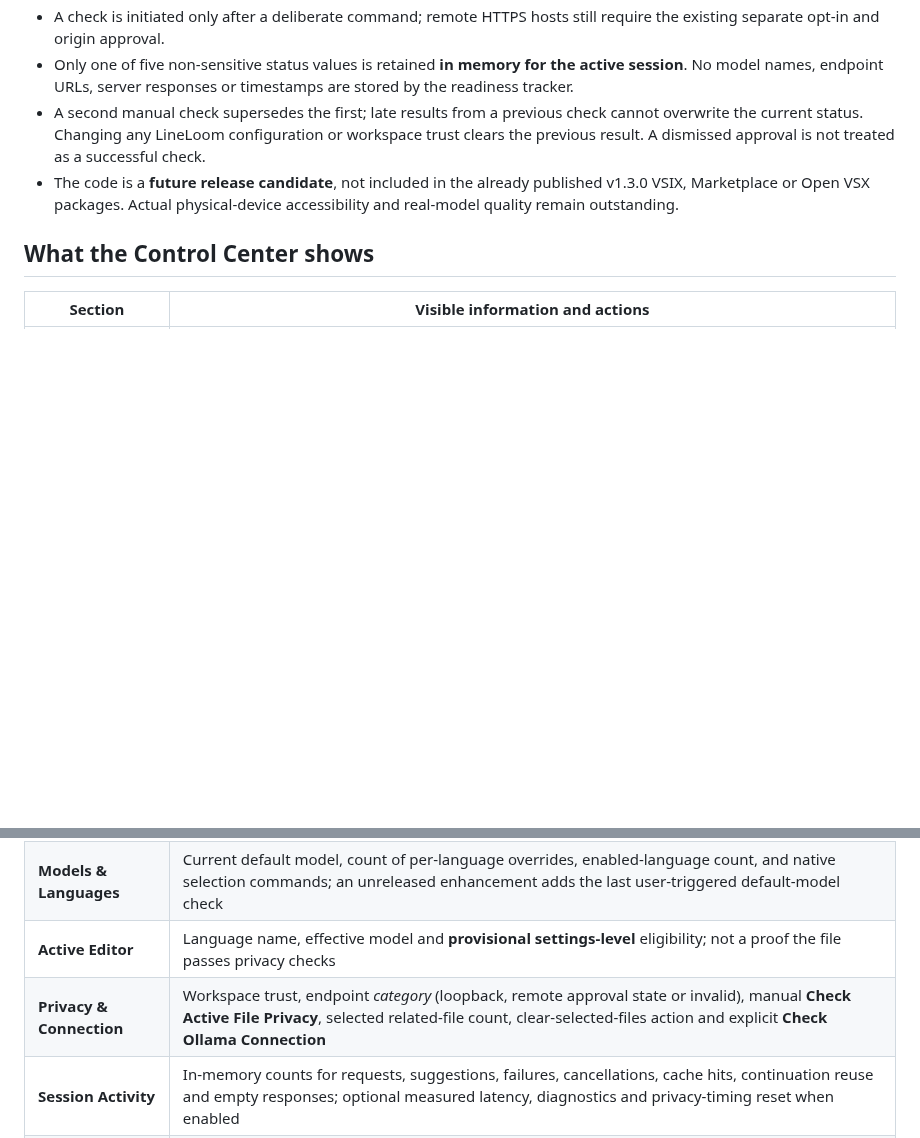
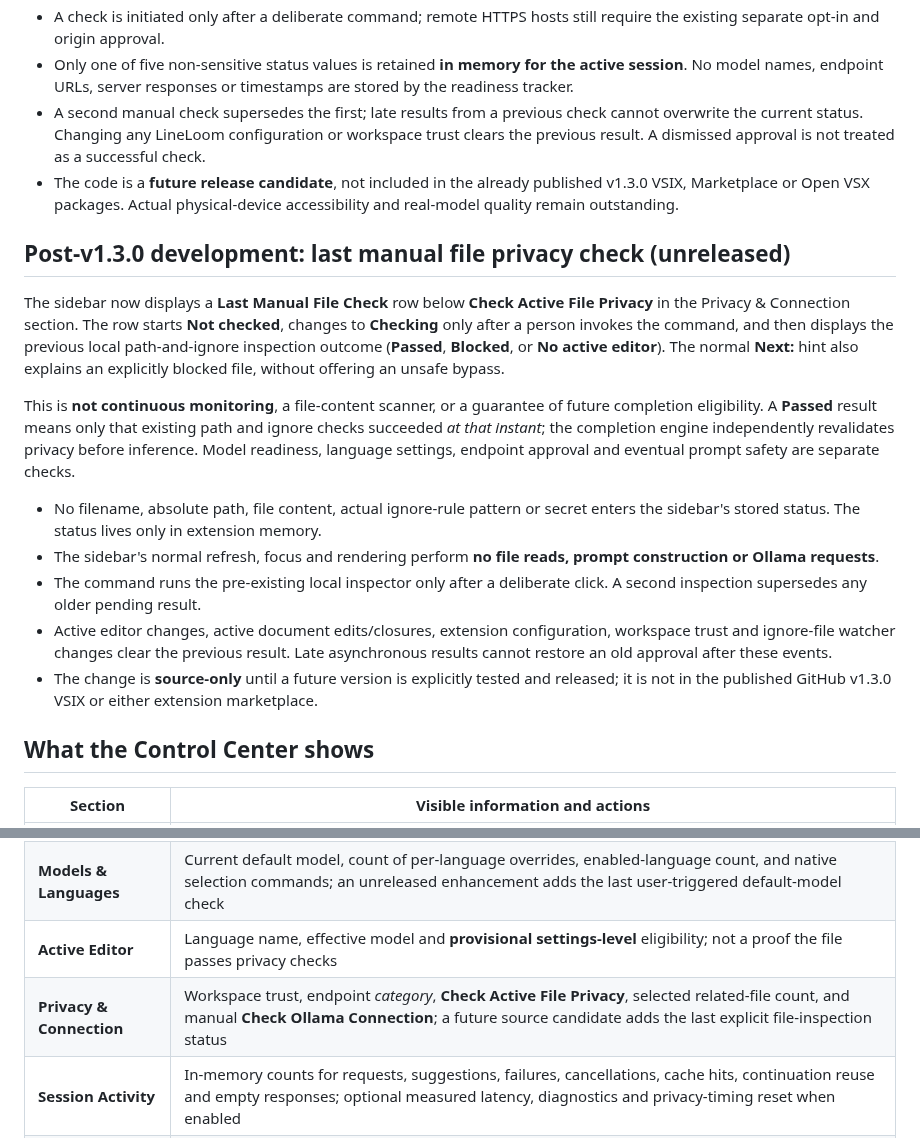
Before and after one commit to sanskarIN/LineLoom, a Markdown page: docs/sidebar.md, 2 parts joined by grey strips. Rendered like a GitHub page; blank space fills up the shorter version.

Commit message:
docs(sidebar): document opt-in privacy status, revocation and release boundary

```diff
--- a/docs/sidebar.md
+++ b/docs/sidebar.md
@@ -26,6 +26,18 @@ This is a snapshot of the **configured default model's presence in Ollama's retu
 - A second manual check supersedes the first; late results from a previous check cannot overwrite the current status. Changing any LineLoom configuration or workspace trust clears the previous result. A dismissed approval is not treated as a successful check.
 - The code is a **future release candidate**, not included in the already published v1.3.0 VSIX, Marketplace or Open VSX packages. Actual physical-device accessibility and real-model quality remain outstanding.
 
+## Post-v1.3.0 development: last manual file privacy check (unreleased)
+
+The sidebar now displays a **Last Manual File Check** row below **Check Active File Privacy** in the Privacy & Connection section. The row starts **Not checked**, changes to **Checking** only after a person invokes the command, and then displays the previous local path-and-ignore inspection outcome (**Passed**, **Blocked**, or **No active editor**). The normal **Next:** hint also explains an explicitly blocked file, without offering an unsafe bypass.
+
+This is **not continuous monitoring**, a file-content scanner, or a guarantee of future completion eligibility. A **Passed** result means only that existing path and ignore checks succeeded *at that instant*; the completion engine independently revalidates privacy before inference. Model readiness, language settings, endpoint approval and eventual prompt safety are separate checks.
+
+- No filename, absolute path, file content, actual ignore-rule pattern or secret enters the sidebar's stored status. The status lives only in extension memory.
+- The sidebar's normal refresh, focus and rendering perform **no file reads, prompt construction or Ollama requests**.
+- The command runs the pre-existing local inspector only after a deliberate click. A second inspection supersedes any older pending result.
+- Active editor changes, active document edits/closures, extension configuration, workspace trust and ignore-file watcher changes clear the previous result. Late asynchronous results cannot restore an old approval after these events.
+- The change is **source-only** until a future version is explicitly tested and released; it is not in the published GitHub v1.3.0 VSIX or either extension marketplace.
+
 ## What the Control Center shows
 
 | Section | Visible information and actions |
@@ -33,7 +45,7 @@ This is a snapshot of the **configured default model's presence in Ollama's retu
 | **Completion** | Engine state, enable/disable, pause/resume automatic suggestions, manual trigger and **Stop Current Generation**. The future maintenance candidate adds one contextual **Next:** recommendation |
 | **Models & Languages** | Current default model, count of per-language overrides, enabled-language count, and native selection commands; an unreleased enhancement adds the last user-triggered default-model check |
 | **Active Editor** | Language name, effective model and **provisional settings-level** eligibility; not a proof the file passes privacy checks |
-| **Privacy & Connection** | Workspace trust, endpoint *category* (loopback, remote approval state or invalid), manual **Check Active File Privacy**, selected related-file count, clear-selected-files action and explicit **Check Ollama Connection** |
+| **Privacy & Connection** | Workspace trust, endpoint *category*, **Check Active File Privacy**, selected related-file count, and manual **Check Ollama Connection**; a future source candidate adds the last explicit file-inspection status |
 | **Session Activity** | In-memory counts for requests, suggestions, failures, cancellations, cache hits, continuation reuse and empty responses; optional measured latency, diagnostics and privacy-timing reset when enabled |
 | **More Actions** | Settings, setup guide, Quick Actions |
 
```
